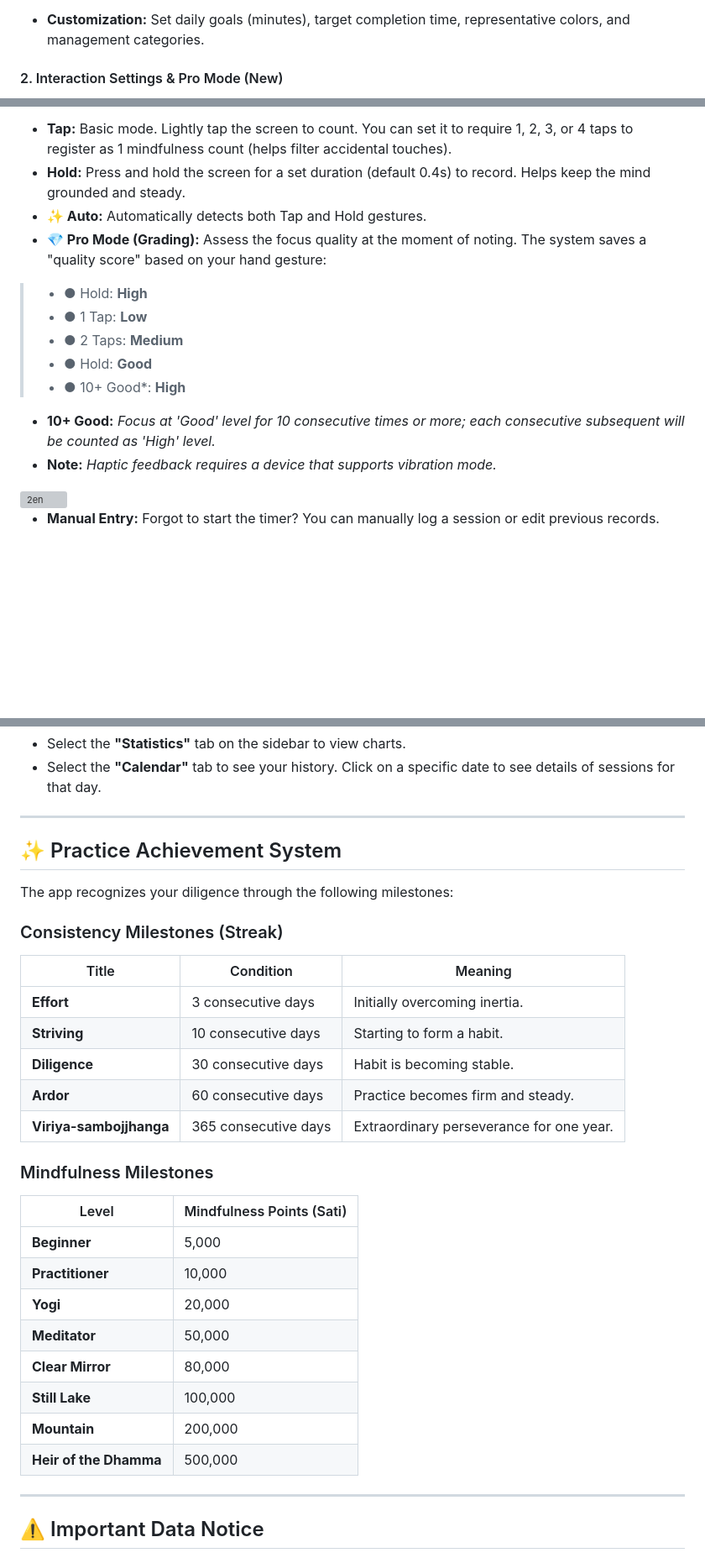
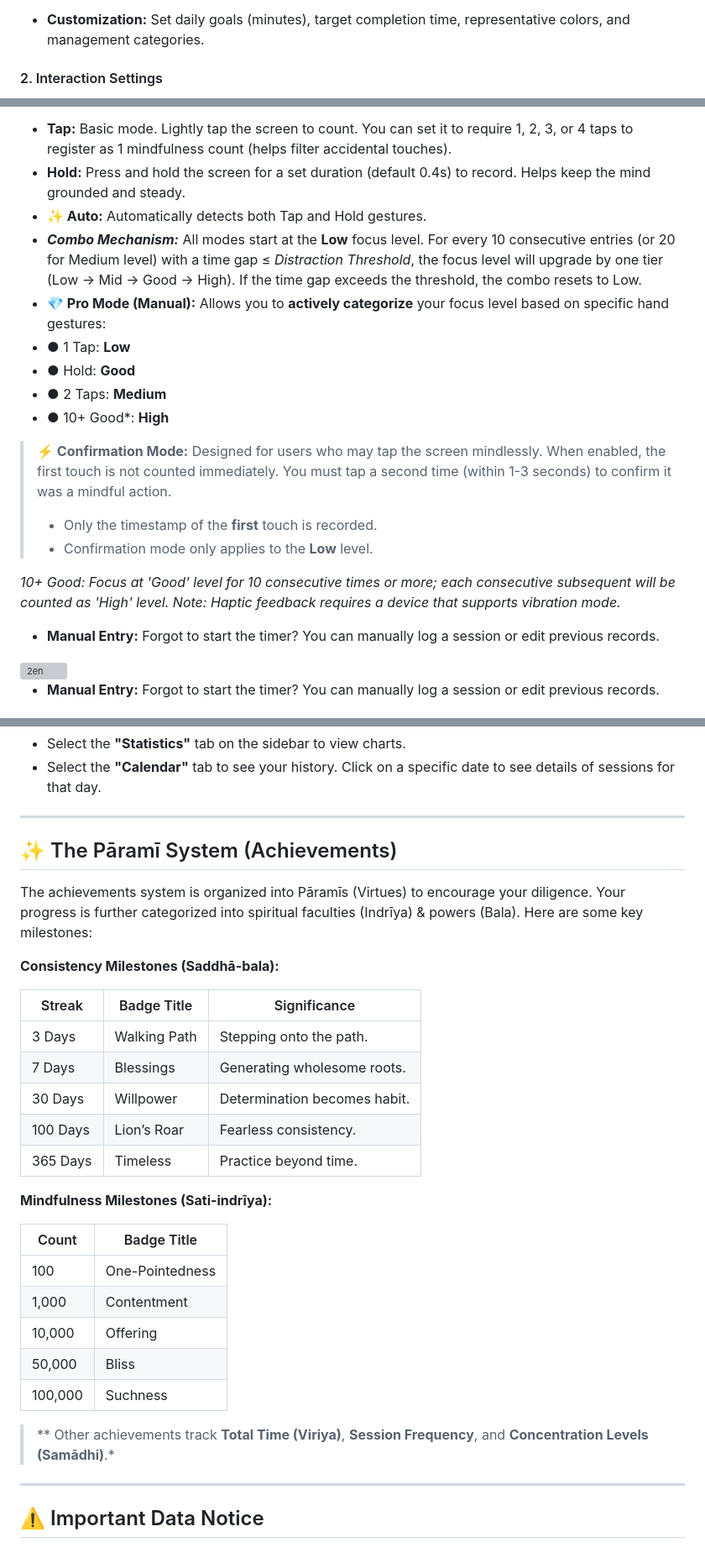
Before and after one commit to buddhanussati/meditator-journal, a Markdown page: README.md, 3 parts joined by grey strips. Shown at 84% size. Rendered like a GitHub page; blank space fills up the shorter version; grey boxes are pictures that could not be loaded.

```diff
--- a/README.md
+++ b/README.md
@@ -25,5 +25,5 @@ To use the app effectively, you should understand the following indicators:
 
 * **Customization:** Set daily goals (minutes), target completion time, representative colors, and management categories.
 
-#### 2. Interaction Settings & Pro Mode (New)
+#### 2. Interaction Settings
 
@@ -32,14 +32,26 @@ In the meditation interface, click the ⚙️ button to open interaction setting
 * **Tap:** Basic mode. Lightly tap the screen to count. You can set it to require 1, 2, 3, or 4 taps to register as 1 mindfulness count (helps filter accidental touches).
 * **Hold:** Press and hold the screen for a set duration (default 0.4s) to record. Helps keep the mind grounded and steady.
 * **✨ Auto:** Automatically detects both Tap and Hold gestures.
-* **💎 Pro Mode (Grading):** Assess the focus quality at the moment of noting. The system saves a "quality score" based on your hand gesture:
->* ● Hold: **High**
->* ● 1 Tap: **Low**
->* ● 2 Taps: **Medium**
->* ● Hold: **Good**
->* ● 10+ Good*: **High**
-* **10+ Good:** *Focus at 'Good' level for 10 consecutive times or more; each consecutive subsequent will be counted as 'High' level.*
-* **Note:** *Haptic feedback requires a device that supports vibration mode.*
+* ***Combo Mechanism:*** All modes start at the **Low** focus level. For every 10 consecutive entries (or 20 for Medium level) with a time gap ≤ *Distraction Threshold*, the focus level will upgrade by one tier (Low → Mid → Good → High). If the time gap exceeds the threshold, the combo resets to Low.
+* **💎 Pro Mode (Manual):** Allows you to **actively categorize** your focus level based on specific hand gestures:
+* ● 1 Tap: **Low**
+* ● Hold: **Good**
+* ● 2 Taps: **Medium**
+* ● 10+ Good*: **High**
+
+
+
+> **⚡ Confirmation Mode:**
+> Designed for users who may tap the screen mindlessly. When enabled, the first touch is not counted immediately. You must tap a second time (within 1-3 seconds) to confirm it was a mindful action.
+> * Only the timestamp of the **first** touch is recorded.
+> * Confirmation mode only applies to the **Low** level.
+>
+>
+
+*10+ Good: Focus at 'Good' level for 10 consecutive times or more; each consecutive subsequent will be counted as 'High' level.*
+*Note: Haptic feedback requires a device that supports vibration mode.*
+
+* **Manual Entry:** Forgot to start the timer? You can manually log a session or edit previous records.
 
 <img width="345" height="450" alt="2en" src="https://github.com/user-attachments/assets/d30c6ed0-27d7-4a05-a579-e4732b79f0b1" />
 
@@ -101,33 +113,31 @@ This is the most important concept for calculating your "Meditation Quality."
 
 ---
 
-## ✨ Practice Achievement System
+## ✨ The Pāramī System (Achievements)
 
-The app recognizes your diligence through the following milestones:
+The achievements system is organized into Pāramīs (Virtues) to encourage your diligence. Your progress is further categorized into spiritual faculties (Indrīya) & powers (Bala). Here are some key milestones:
 
-### Consistency Milestones (Streak)
+**Consistency Milestones (Saddhā-bala):**
 
-| Title | Condition | Meaning |
+| Streak | Badge Title | Significance |
 | --- | --- | --- |
-| **Effort** | 3 consecutive days | Initially overcoming inertia. |
-| **Striving** | 10 consecutive days | Starting to form a habit. |
-| **Diligence** | 30 consecutive days | Habit is becoming stable. |
-| **Ardor** | 60 consecutive days | Practice becomes firm and steady. |
-| **Viriya-sambojjhanga** | 365 consecutive days | Extraordinary perseverance for one year. |
+| 3 Days | Walking Path | Stepping onto the path. |
+| 7 Days | Blessings | Generating wholesome roots. |
+| 30 Days | Willpower | Determination becomes habit. |
+| 100 Days | Lion’s Roar | Fearless consistency. |
+| 365 Days | Timeless | Practice beyond time. |
 
-### Mindfulness Milestones
+**Mindfulness Milestones (Sati-indrīya):**
 
-| Level | Mindfulness Points (Sati) |
+| Count | Badge Title |
 | --- | --- |
-| **Beginner** | 5,000 |
-| **Practitioner** | 10,000 |
-| **Yogi** | 20,000 |
-| **Meditator** | 50,000 |
-| **Clear Mirror** | 80,000 |
-| **Still Lake** | 100,000 |
-| **Mountain** | 200,000 |
-| **Heir of the Dhamma** | 500,000 |
+| 100 | One-Pointedness |
+| 1,000 | Contentment |
+| 10,000 | Offering |
+| 50,000 | Bliss |
+| 100,000 | Suchness |
 
+> ** Other achievements track **Total Time (Viriya)**, **Session Frequency**, and **Concentration Levels (Samādhi)**.*
 ---
 
 ## ⚠️ Important Data Notice
```
Also changed, not shown: other parts of README.md (+1 -1 lines).
